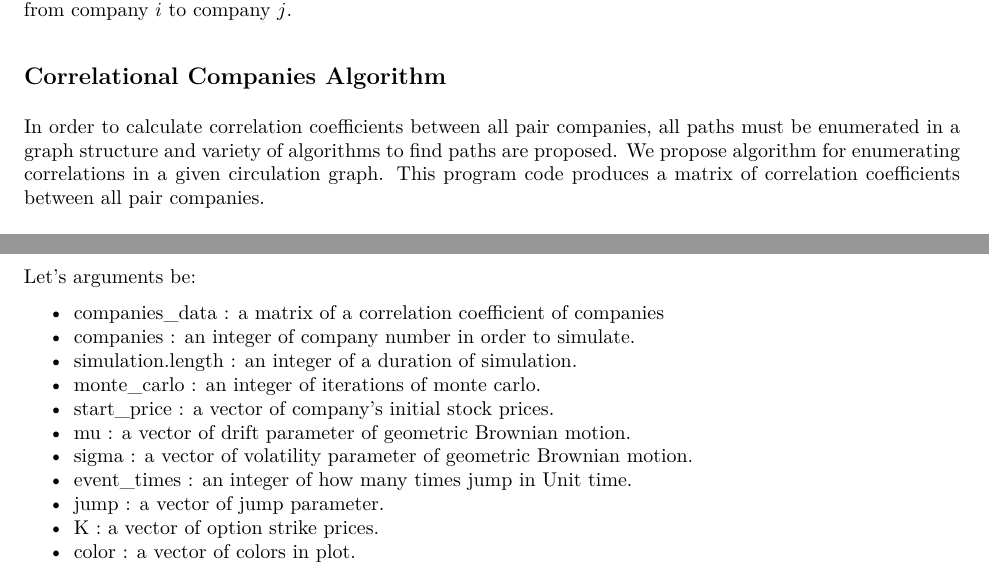
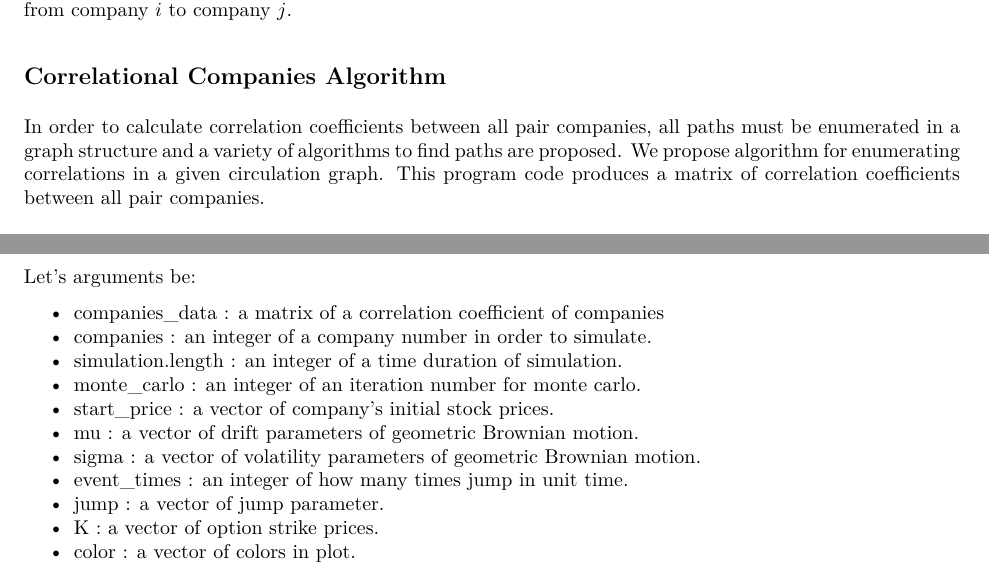
Before and after one commit to jirotubuyaki/Jdmbs, an R Markdown document (inst/doc/Jdmbs-vignette.Rmd): two parts of pages 3 and 4 of 6, joined at a grey line, cut so that both start at the same text. The pictures show the output file inst/doc/Jdmbs-vignette.pdf that the author committed with the source.

Commit message:
version 1.2

````diff
--- a/inst/doc/Jdmbs-vignette.Rmd
+++ b/inst/doc/Jdmbs-vignette.Rmd
@@ -116,7 +116,7 @@ $$
 where $random_i$ is a $n_{th}$ company and $U$ is a discrete uniform distribution. $Output_{ij}$ is a correlation coefficient from company $i$ to company $j$.
 
 ## Correlational Companies Algorithm
-In order to calculate correlation coefficients between all pair companies, all paths must be enumerated in a graph structure and variety of algorithms to find paths are proposed. We propose algorithm for enumerating correlations in a given circulation graph. This program code produces a matrix of correlation coefficients between all pair companies.
+In order to calculate correlation coefficients between all pair companies, all paths must be enumerated in a graph structure and a variety of algorithms to find paths are proposed. We propose algorithm for enumerating correlations in a given circulation graph. This program code produces a matrix of correlation coefficients between all pair companies.
 
 ```{r fig.width=2.2,fig.height=2.2,fig.cap="The relation of companies",echo=FALSE}
 library(png)
@@ -191,13 +190,13 @@ This is a proposed method for Monte Carlo. companies_data must be required:
 Let's arguments be:
 
 * companies_data : a matrix of a correlation coefficient of companies
-* companies : an integer of company number in order to simulate.
-* simulation.length : an integer of a duration of simulation.
-* monte_carlo : an integer of iterations of monte carlo.
+* companies : an integer of a company number in order to simulate.
+* simulation.length : an integer of a time duration of simulation.
+* monte_carlo : an integer of an iteration number for monte carlo.
 * start_price : a vector of company's initial stock prices.
-* mu : a vector of drift parameter of geometric Brownian motion.
-* sigma : a vector of volatility parameter of geometric Brownian motion.
-* event_times : an integer of how many times jump in Unit time.
+* mu : a vector of drift parameters of geometric Brownian motion.
+* sigma : a vector of volatility parameters of geometric Brownian motion.
+* event_times : an integer of how many times jump in unit time.
 * jump : a vector of jump parameter.
 * K : a vector of option strike prices.
 * color : a vector of colors in plot.
````
Also changed, not shown: inst/doc/Jdmbs-vignette.pdf, inst/doc/Jdmbs-vignette.Rmd (13 more changed lines).
